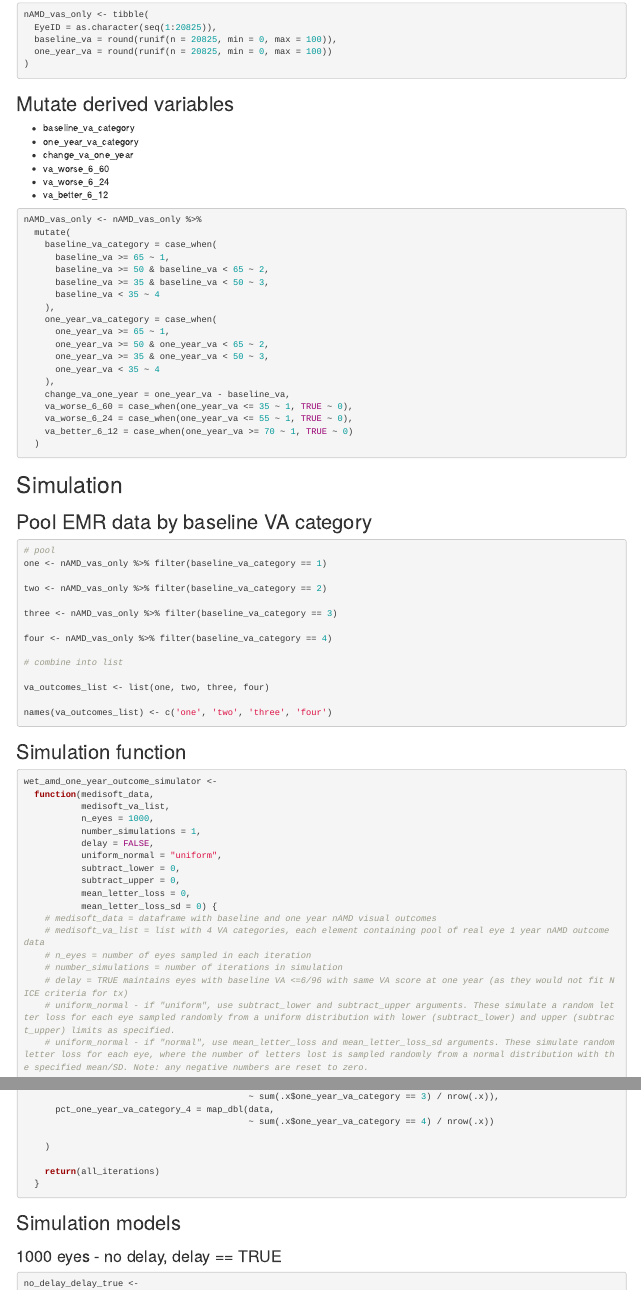
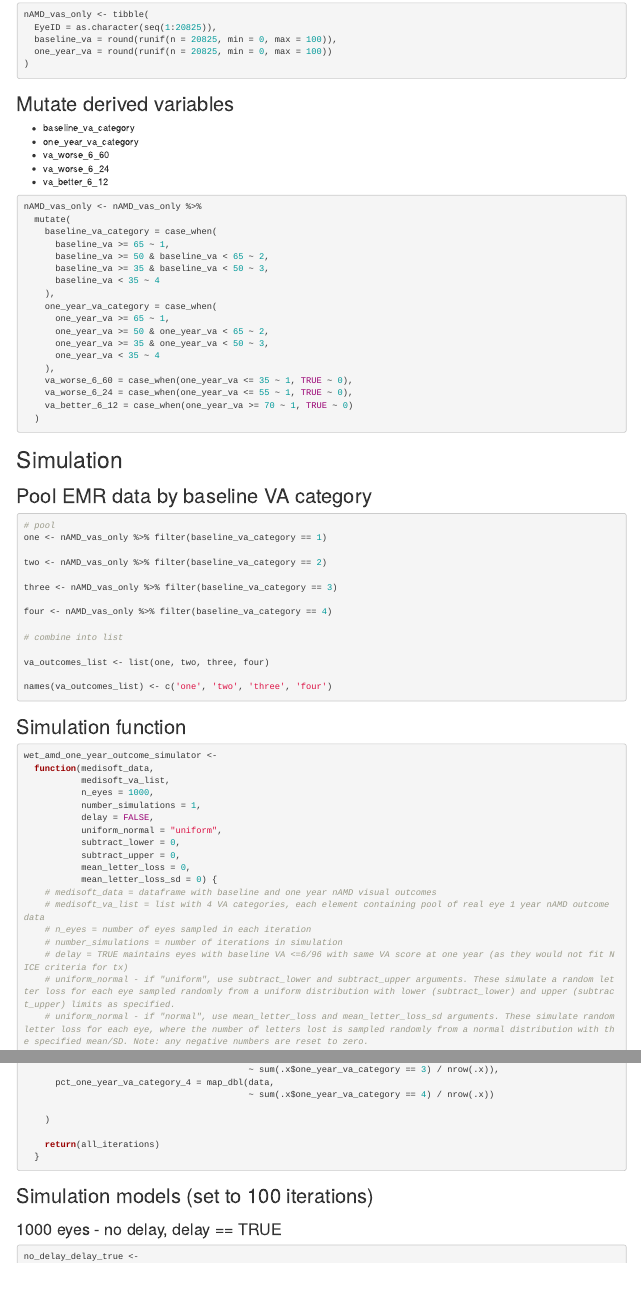
Before and after one commit to rmgpanw/nAMD_tx_delay_simulation, an R Markdown document (nAMD_simulation_code.Rmd): the page in a window 1100 px wide, from 570 px down, and a second part further down, joined at a grey line. Rendered offline with R 4.5, knitr and Pandoc, with nearby package versions; code that draws random numbers runs with fixed seeds of ours.

Commit message:
Update nAMD_simulation_code.Rmd

````diff
--- a/nAMD_simulation_code.Rmd
+++ b/nAMD_simulation_code.Rmd
@@ -42,7 +42,6 @@ nAMD_vas_only <- tibble(
 
 - baseline_va_category
 - one_year_va_category
-- change_va_one_year
 - va_worse_6_60
 - va_worse_6_24
 - va_better_6_12
@@ -62,7 +61,6 @@ nAMD_vas_only <- nAMD_vas_only %>%
       one_year_va >= 35 & one_year_va < 50 ~ 3,
       one_year_va < 35 ~ 4
     ),
-    change_va_one_year = one_year_va - baseline_va,
     va_worse_6_60 = case_when(one_year_va <= 35 ~ 1, TRUE ~ 0),
     va_worse_6_24 = case_when(one_year_va <= 55 ~ 1, TRUE ~ 0),
     va_better_6_12 = case_when(one_year_va >= 70 ~ 1, TRUE ~ 0)
@@ -333,7 +330,7 @@ wet_amd_one_year_outcome_simulator <-
   }
 ```
 
-## Simulation models
+## Simulation models (set to 100 iterations)
 
 ### 1000 eyes - no delay, delay == TRUE
 
````
Also changed, not shown: nAMD_simulation_code.Rmd (1 more changed lines).
